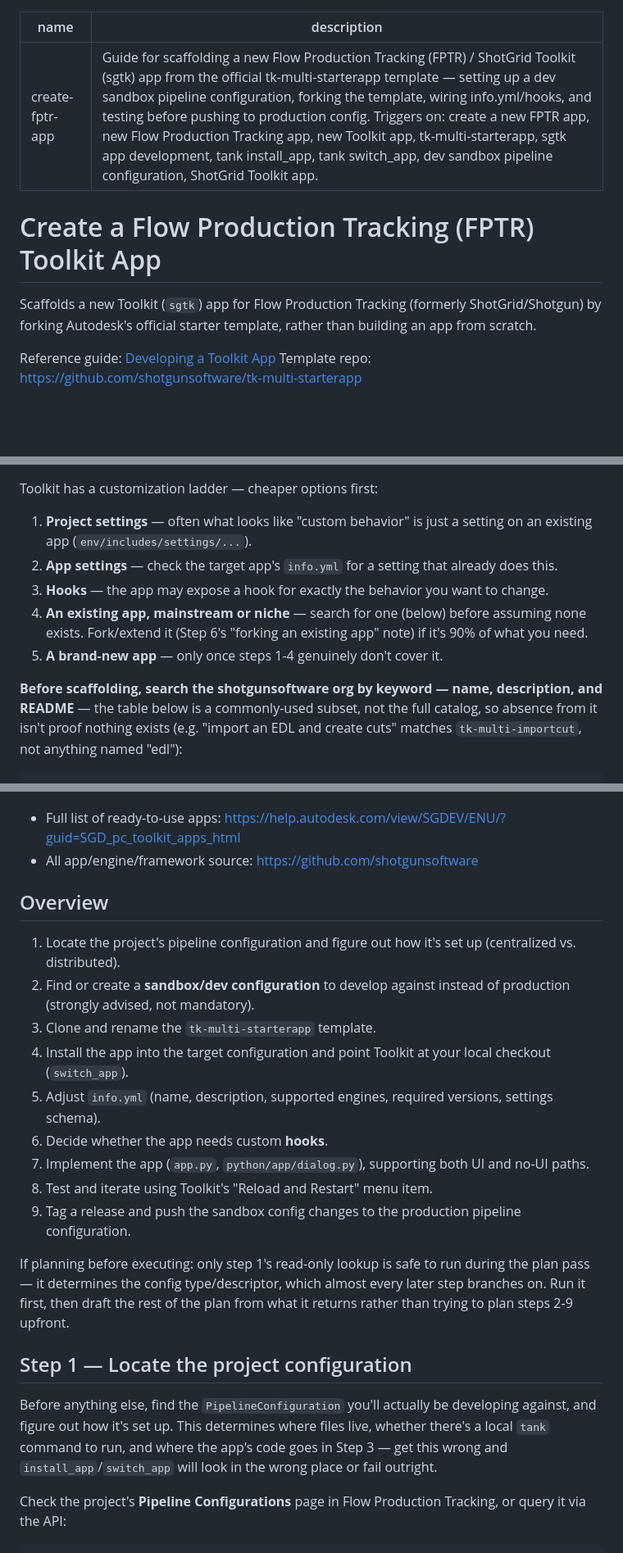
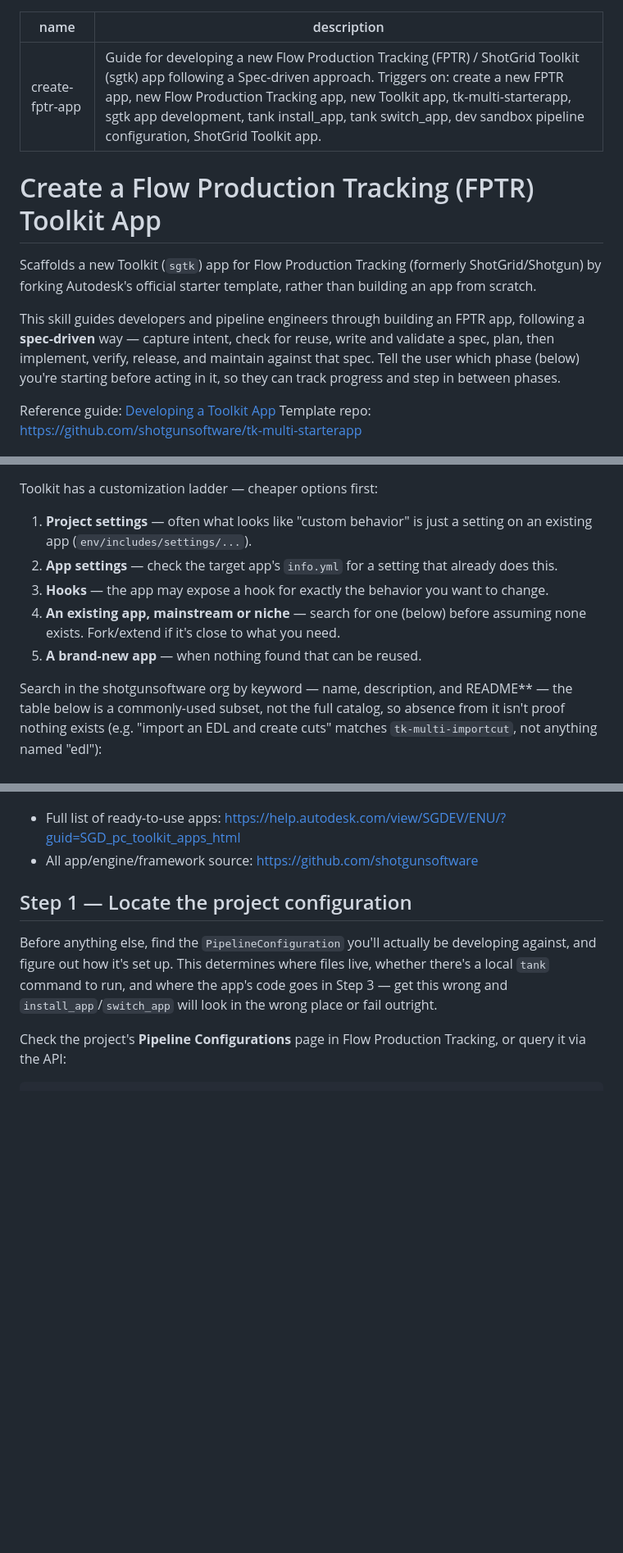
Before and after one commit to autodesk-platform-services/skills, a Markdown page: skills/flow-ptr-app/SKILL.md, 3 parts joined by grey strips. Shown at 82% size. GitHub-like rendering; blank space fills up the shorter version.

```diff
--- a/skills/flow-ptr-app/SKILL.md
+++ b/skills/flow-ptr-app/SKILL.md
@@ -1,6 +1,6 @@
 ---
 name: create-fptr-app
-description: "Guide for scaffolding a new Flow Production Tracking (FPTR) / ShotGrid Toolkit (sgtk) app from the official tk-multi-starterapp template — setting up a dev sandbox pipeline configuration, forking the template, wiring info.yml/hooks, and testing before pushing to production config. Triggers on: create a new FPTR app, new Flow Production Tracking app, new Toolkit app, tk-multi-starterapp, sgtk app development, tank install_app, tank switch_app, dev sandbox pipeline configuration, ShotGrid Toolkit app."
+description: "Guide for developing a new Flow Production Tracking (FPTR) / ShotGrid Toolkit (sgtk) app following a Spec-driven approach. Triggers on: create a new FPTR app, new Flow Production Tracking app, new Toolkit app, tk-multi-starterapp, sgtk app development, tank install_app, tank switch_app, dev sandbox pipeline configuration, ShotGrid Toolkit app."
 ---
 
 # Create a Flow Production Tracking (FPTR) Toolkit App
@@ -8,6 +8,11 @@ description: "Guide for scaffolding a new Flow Production Tracking (FPTR) / Shot
 Scaffolds a new Toolkit (`sgtk`) app for Flow Production Tracking (formerly ShotGrid/Shotgun)
 by forking Autodesk's official starter template, rather than building an app from scratch.
 
+This skill guides developers and pipeline engineers through building an FPTR app, following a
+**spec-driven** way — capture intent, check for reuse, write and validate a spec, plan, then
+implement, verify, release, and maintain against that spec. Tell the user which phase (below)
+you're starting before acting in it, so they can track progress and step in between phases.
+
 Reference guide: [Developing a Toolkit App](https://help.autodesk.com/view/SGDEV/ENU/?guid=SGD_pg_developer_pg_sgtk_developer_app_html)
 Template repo: https://github.com/shotgunsoftware/tk-multi-starterapp
 
@@ -20,10 +91,10 @@ Toolkit has a customization ladder — cheaper options first:
 2. **App settings** — check the target app's `info.yml` for a setting that already does this.
 3. **Hooks** — the app may expose a hook for exactly the behavior you want to change.
 4. **An existing app, mainstream or niche** — search for one (below) before assuming none exists.
-   Fork/extend it (Step 6's "forking an existing app" note) if it's 90% of what you need.
-5. **A brand-new app** — only once steps 1-4 genuinely don't cover it.
+   Fork/extend if it's close to what you need.
+5. **A brand-new app** — when nothing found that can be reused.
 
-**Before scaffolding, search the shotgunsoftware org by keyword — name, description, and
+Search in the shotgunsoftware org by keyword — name, description, and
 README** — the table below is a commonly-used subset, not the full catalog, so absence from it
 isn't proof nothing exists (e.g. "import an EDL and create cuts" matches `tk-multi-importcut`,
 not anything named "edl"):
@@ -53,22 +124,6 @@ app that creates Cuts, CutItems, and Versions and links them to Sequences/Shots.
 
 - Full list of ready-to-use apps: https://help.autodesk.com/view/SGDEV/ENU/?guid=SGD_pc_toolkit_apps_html
 - All app/engine/framework source: https://github.com/shotgunsoftware
-
-## Overview
-
-1. Locate the project's pipeline configuration and figure out how it's set up (centralized vs. distributed).
-2. Find or create a **sandbox/dev configuration** to develop against instead of production (strongly advised, not mandatory).
-3. Clone and rename the `tk-multi-starterapp` template.
-4. Install the app into the target configuration and point Toolkit at your local checkout (`switch_app`).
-5. Adjust `info.yml` (name, description, supported engines, required versions, settings schema).
-6. Decide whether the app needs custom **hooks**.
-7. Implement the app (`app.py`, `python/app/dialog.py`), supporting both UI and no-UI paths.
-8. Test and iterate using Toolkit's "Reload and Restart" menu item.
-9. Tag a release and push the sandbox config changes to the production pipeline configuration.
-
-If planning before executing: only step 1's read-only lookup is safe to run during the plan pass —
-it determines the config type/descriptor, which almost every later step branches on. Run it first,
-then draft the rest of the plan from what it returns rather than trying to plan steps 2-9 upfront.
 
 ## Step 1 — Locate the project configuration
 
```
Also changed, not shown: other parts of skills/flow-ptr-app/SKILL.md (+67 -1 lines).
